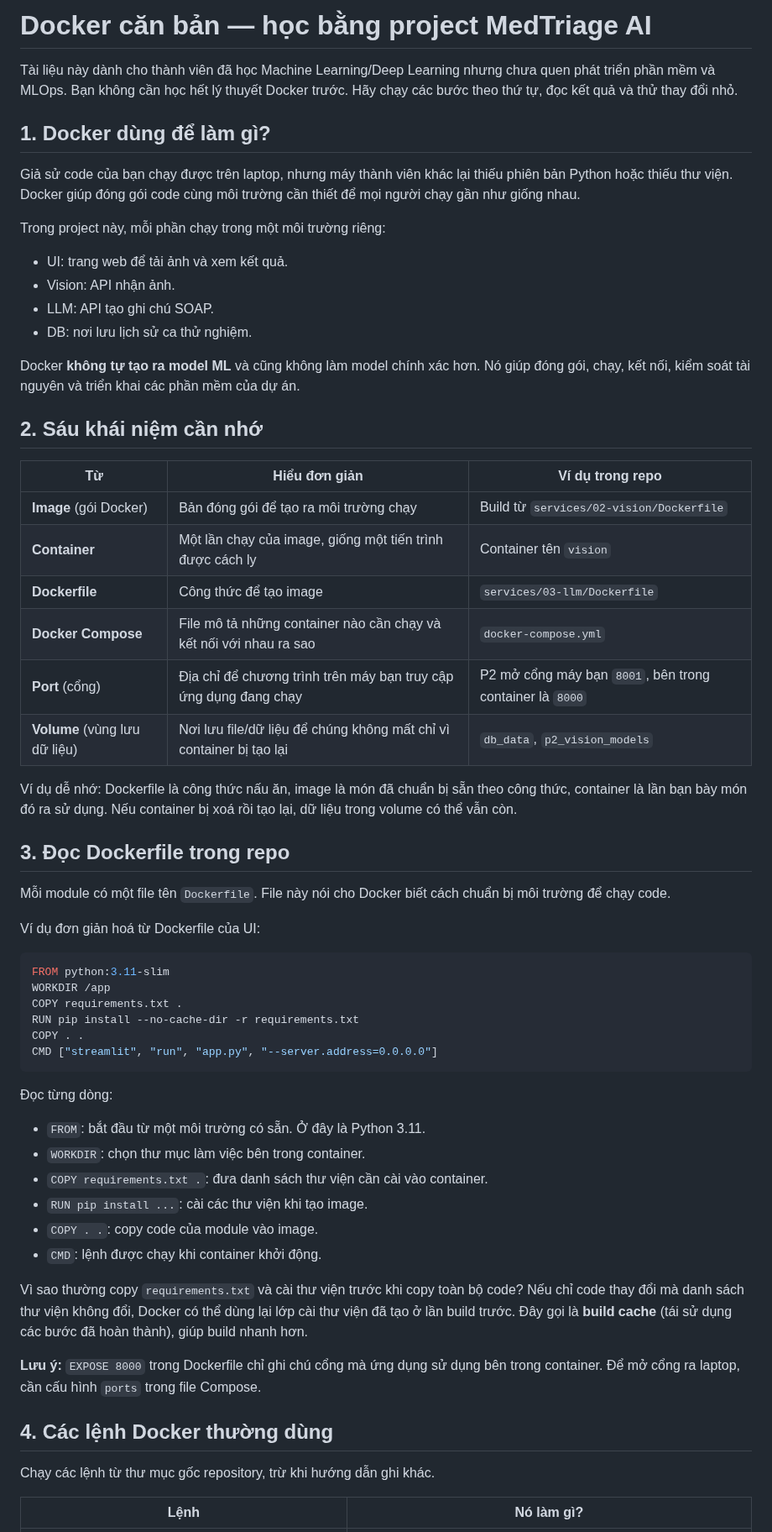
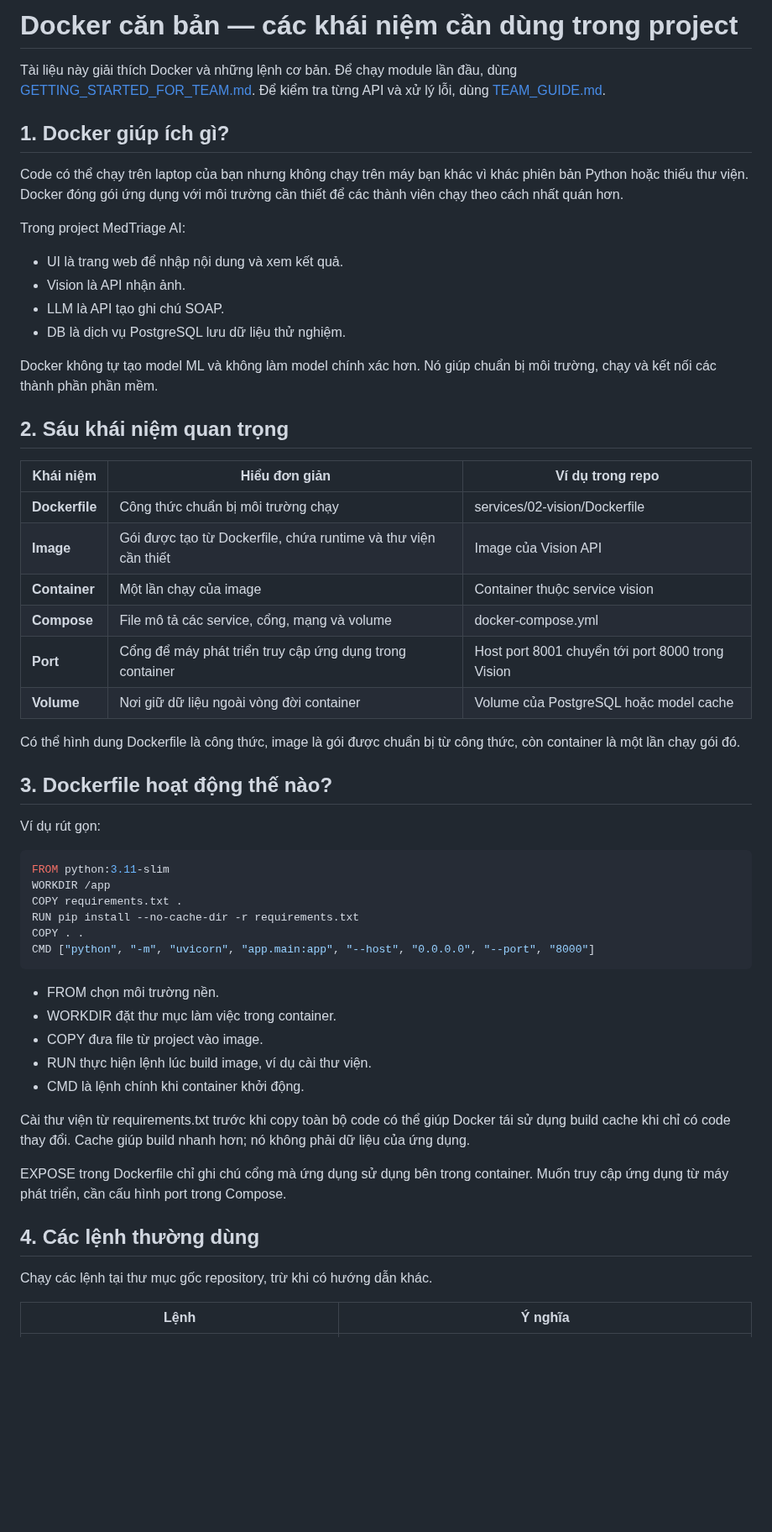
Before and after one commit to AIVIETNAM-AIO-khaisiubeo/DockerApplication, a Markdown page: docs/DOCKER_BASICS.md, the part around one of its changes. Shown at 84% size. Drawn GitHub-style; blank space fills up the shorter version.

Commit message:
Reduce overlap in Docker basics documentation

````diff
--- a/docs/DOCKER_BASICS.md
+++ b/docs/DOCKER_BASICS.md
@@ -1,62 +1,58 @@
-# Docker căn bản — học bằng project MedTriage AI
+# Docker căn bản — các khái niệm cần dùng trong project
 
-Tài liệu này dành cho thành viên đã học Machine Learning/Deep Learning nhưng chưa quen phát triển phần mềm và MLOps. Bạn không cần học hết lý thuyết Docker trước. Hãy chạy các bước theo thứ tự, đọc kết quả và thử thay đổi nhỏ.
+Tài liệu này giải thích Docker và những lệnh cơ bản. Để chạy module lần đầu, dùng [GETTING_STARTED_FOR_TEAM.md](GETTING_STARTED_FOR_TEAM.md). Để kiểm tra từng API và xử lý lỗi, dùng [TEAM_GUIDE.md](TEAM_GUIDE.md).
 
-## 1. Docker dùng để làm gì?
+## 1. Docker giúp ích gì?
 
-Giả sử code của bạn chạy được trên laptop, nhưng máy thành viên khác lại thiếu phiên bản Python hoặc thiếu thư viện. Docker giúp đóng gói code cùng môi trường cần thiết để mọi người chạy gần như giống nhau.
+Code có thể chạy trên laptop của bạn nhưng không chạy trên máy bạn khác vì khác phiên bản Python hoặc thiếu thư viện. Docker đóng gói ứng dụng với môi trường cần thiết để các thành viên chạy theo cách nhất quán hơn.
 
-Trong project này, mỗi phần chạy trong một môi trường riêng:
-- UI: trang web để tải ảnh và xem kết quả.
-- Vision: API nhận ảnh.
-- LLM: API tạo ghi chú SOAP.
-- DB: nơi lưu lịch sử ca thử nghiệm.
+Trong project MedTriage AI:
+- UI là trang web để nhập nội dung và xem kết quả.
+- Vision là API nhận ảnh.
+- LLM là API tạo ghi chú SOAP.
+- DB là dịch vụ PostgreSQL lưu dữ liệu thử nghiệm.
 
-Docker **không tự tạo ra model ML** và cũng không làm model chính xác hơn. Nó giúp đóng gói, chạy, kết nối, kiểm soát tài nguyên và triển khai các phần mềm của dự án.
+Docker không tự tạo model ML và không làm model chính xác hơn. Nó giúp chuẩn bị môi trường, chạy và kết nối các thành phần phần mềm.
 
-## 2. Sáu khái niệm cần nhớ
+## 2. Sáu khái niệm quan trọng
 
-| Từ | Hiểu đơn giản | Ví dụ trong repo |
+| Khái niệm | Hiểu đơn giản | Ví dụ trong repo |
 |---|---|---|
-| **Image** (gói Docker) | Bản đóng gói để tạo ra môi trường chạy | Build từ `services/02-vision/Dockerfile` |
-| **Container** | Một lần chạy của image, giống một tiến trình được cách ly | Container tên `vision` |
-| **Dockerfile** | Công thức để tạo image | `services/03-llm/Dockerfile` |
-| **Docker Compose** | File mô tả những container nào cần chạy và kết nối với nhau ra sao | `docker-compose.yml` |
-| **Port** (cổng) | Địa chỉ để chương trình trên máy bạn truy cập ứng dụng đang chạy | P2 mở cổng máy bạn `8001`, bên trong container là `8000` |
-| **Volume** (vùng lưu dữ liệu) | Nơi lưu file/dữ liệu để chúng không mất chỉ vì container bị tạo lại | `db_data`, `p2_vision_models` |
+| **Dockerfile** | Công thức chuẩn bị môi trường chạy | services/02-vision/Dockerfile |
+| **Image** | Gói được tạo từ Dockerfile, chứa runtime và thư viện cần thiết | Image của Vision API |
+| **Container** | Một lần chạy của image | Container thuộc service vision |
+| **Compose** | File mô tả các service, cổng, mạng và volume | docker-compose.yml |
+| **Port** | Cổng để máy phát triển truy cập ứng dụng trong container | Host port 8001 chuyển tới port 8000 trong Vision |
+| **Volume** | Nơi giữ dữ liệu ngoài vòng đời container | Volume của PostgreSQL hoặc model cache |
 
-Ví dụ dễ nhớ: Dockerfile là công thức nấu ăn, image là món đã chuẩn bị sẵn theo công thức, container là lần bạn bày món đó ra sử dụng. Nếu container bị xoá rồi tạo lại, dữ liệu trong volume có thể vẫn còn.
+Có thể hình dung Dockerfile là công thức, image là gói được chuẩn bị từ công thức, còn container là một lần chạy gói đó.
 
-## 3. Đọc Dockerfile trong repo
+## 3. Dockerfile hoạt động thế nào?
 
-Mỗi module có một file tên `Dockerfile`. File này nói cho Docker biết cách chuẩn bị môi trường để chạy code.
+Ví dụ rút gọn:
 
-Ví dụ đơn giản hoá từ Dockerfile của UI:
-
-```dockerfile
+~~~dockerfile
 FROM python:3.11-slim
 WORKDIR /app
 COPY requirements.txt .
 RUN pip install --no-cache-dir -r requirements.txt
 COPY . .
-CMD ["streamlit", "run", "app.py", "--server.address=0.0.0.0"]
-```
+CMD ["python", "-m", "uvicorn", "app.main:app", "--host", "0.0.0.0", "--port", "8000"]
+~~~
 
-Đọc từng dòng:
-- `FROM`: bắt đầu từ một môi trường có sẵn. Ở đây là Python 3.11.
-- `WORKDIR`: chọn thư mục làm việc bên trong container.
-- `COPY requirements.txt .`: đưa danh sách thư viện cần cài vào container.
-- `RUN pip install ...`: cài các thư viện khi tạo image.
-- `COPY . .`: copy code của module vào image.
-- `CMD`: lệnh được chạy khi container khởi động.
+- FROM chọn môi trường nền.
+- WORKDIR đặt thư mục làm việc trong container.
+- COPY đưa file từ project vào image.
+- RUN thực hiện lệnh lúc build image, ví dụ cài thư viện.
+- CMD là lệnh chính khi container khởi động.
 
-Vì sao thường copy `requirements.txt` và cài thư viện trước khi copy toàn bộ code? Nếu chỉ code thay đổi mà danh sách thư viện không đổi, Docker có thể dùng lại lớp cài thư viện đã tạo ở lần build trước. Đây gọi là **build cache** (tái sử dụng các bước đã hoàn thành), giúp build nhanh hơn.
+Cài thư viện từ requirements.txt trước khi copy toàn bộ code có thể giúp Docker tái sử dụng build cache khi chỉ có code thay đổi. Cache giúp build nhanh hơn; nó không phải dữ liệu của ứng dụng.
 
-**Lưu ý:** `EXPOSE 8000` trong Dockerfile chỉ ghi chú cổng mà ứng dụng sử dụng bên trong container. Để mở cổng ra laptop, cần cấu hình `ports` trong file Compose.
+EXPOSE trong Dockerfile chỉ ghi chú cổng mà ứng dụng sử dụng bên trong container. Muốn truy cập ứng dụng từ máy phát triển, cần cấu hình port trong Compose.
 
-## 4. Các lệnh Docker thường dùng
+## 4. Các lệnh thường dùng
 
-Chạy các lệnh từ thư mục gốc repository, trừ khi hướng dẫn ghi khác.
+Chạy các lệnh tại thư mục gốc repository, trừ khi có hướng dẫn khác.
 
-| Lệnh | Nó làm gì? |
+| Lệnh | Ý nghĩa |
 |---|---|
````
Also changed, not shown: other parts of docs/DOCKER_BASICS.md (+35 -122 lines).
